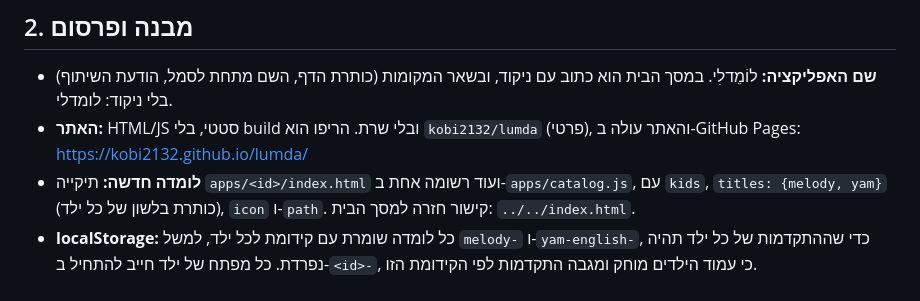
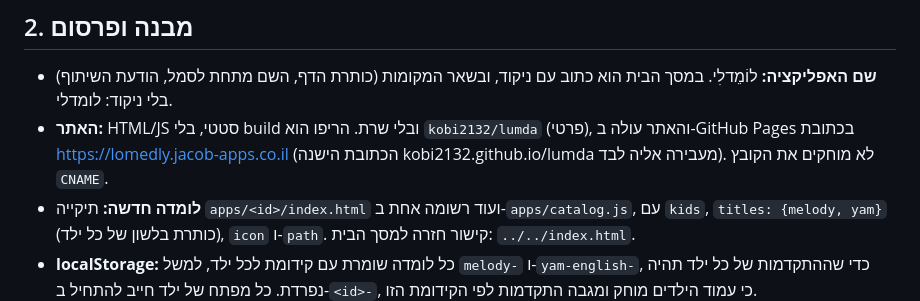
Before and after one commit to kobi2132/lumda, a Markdown page: CLAUDE.md, the part around the change. Drawn GitHub-style.

Commit message:
Docs: the site's address is now lomedly.jacob-apps.co.il
Co-Authored-By: Claude Opus 5.5 (1M context) <noreply@anthropic.com>
Claude-Session: https://claude.ai/code/session_016kS2qHAKaXkMbTGrkokCTd

```diff
--- a/CLAUDE.md
+++ b/CLAUDE.md
@@ -19,7 +19,7 @@
 ## 2. מבנה ופרסום
 
 - **שם האפליקציה:** לוֹמֵדלִי. במסך הבית הוא כתוב עם ניקוד, ובשאר המקומות (כותרת הדף, השם מתחת לסמל, הודעת השיתוף) בלי ניקוד: לומדלי.
-- **האתר:** HTML/JS סטטי, בלי build ובלי שרת. הריפו הוא `kobi2132/lumda` (פרטי), והאתר עולה ב-GitHub Pages: https://kobi2132.github.io/lumda/
+- **האתר:** HTML/JS סטטי, בלי build ובלי שרת. הריפו הוא `kobi2132/lumda` (פרטי), והאתר עולה ב-GitHub Pages בכתובת https://lomedly.jacob-apps.co.il (הכתובת הישנה kobi2132.github.io/lumda מעבירה אליה לבד). לא מוחקים את הקובץ `CNAME`.
 - **לומדה חדשה:** תיקייה `apps/<id>/index.html` ועוד רשומה אחת ב-`apps/catalog.js`, עם `kids`, `titles: {melody, yam}` (כותרת בלשון של כל ילד), `icon` ו-`path`. קישור חזרה למסך הבית: `../../index.html`.
 - **localStorage:** כל לומדה שומרת עם קידומת לכל ילד, למשל `melody-` ו-`yam-english-`, כדי שההתקדמות של כל ילד תהיה נפרדת. כל מפתח של ילד חייב להתחיל ב-`<id>-`, כי עמוד הילדים מוחק ומגבה התקדמות לפי הקידומת הזו.
 - **Service worker ו-PWA (`sw.js`):**
```
